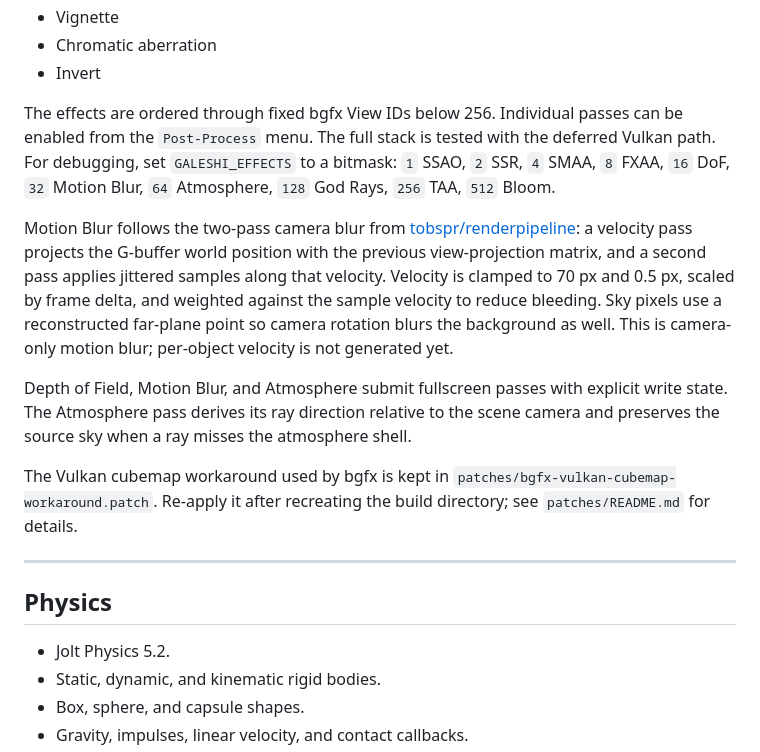
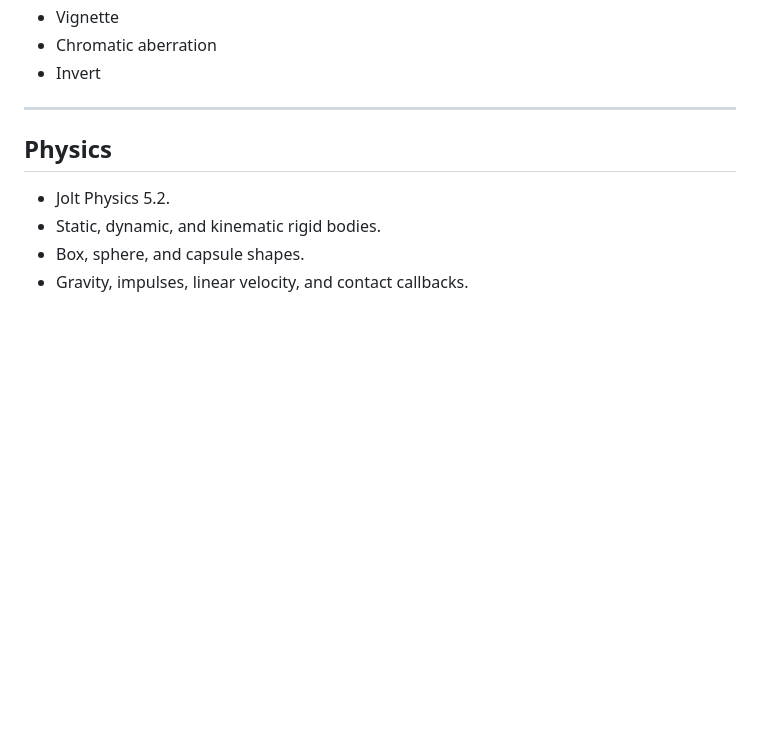
Before and after one commit to kergalym/GaleshiEngine, a Markdown page: README.md, the part around one of its changes. Rendered like a GitHub page; blank space fills up the shorter version.

```diff
--- a/README.md
+++ b/README.md
@@ -69,14 +69,6 @@ Implemented post-processing passes:
 - Vignette
 - Chromatic aberration
 - Invert
-
-The effects are ordered through fixed bgfx View IDs below 256. Individual passes can be enabled from the `Post-Process` menu. The full stack is tested with the deferred Vulkan path. For debugging, set `GALESHI_EFFECTS` to a bitmask: `1` SSAO, `2` SSR, `4` SMAA, `8` FXAA, `16` DoF, `32` Motion Blur, `64` Atmosphere, `128` God Rays, `256` TAA, `512` Bloom.
-
-Motion Blur follows the two-pass camera blur from [tobspr/renderpipeline](https://github.com/tobspr/renderpipeline): a velocity pass projects the G-buffer world position with the previous view-projection matrix, and a second pass applies jittered samples along that velocity. Velocity is clamped to 70 px and 0.5 px, scaled by frame delta, and weighted against the sample velocity to reduce bleeding. Sky pixels use a reconstructed far-plane point so camera rotation blurs the background as well. This is camera-only motion blur; per-object velocity is not generated yet.
-
-Depth of Field, Motion Blur, and Atmosphere submit fullscreen passes with explicit write state. The Atmosphere pass derives its ray direction relative to the scene camera and preserves the source sky when a ray misses the atmosphere shell.
-
-The Vulkan cubemap workaround used by bgfx is kept in `patches/bgfx-vulkan-cubemap-workaround.patch`. Re-apply it after recreating the build directory; see `patches/README.md` for details.
 
 ---
 
```
Also changed, not shown: other parts of README.md (+0 -30 lines).
